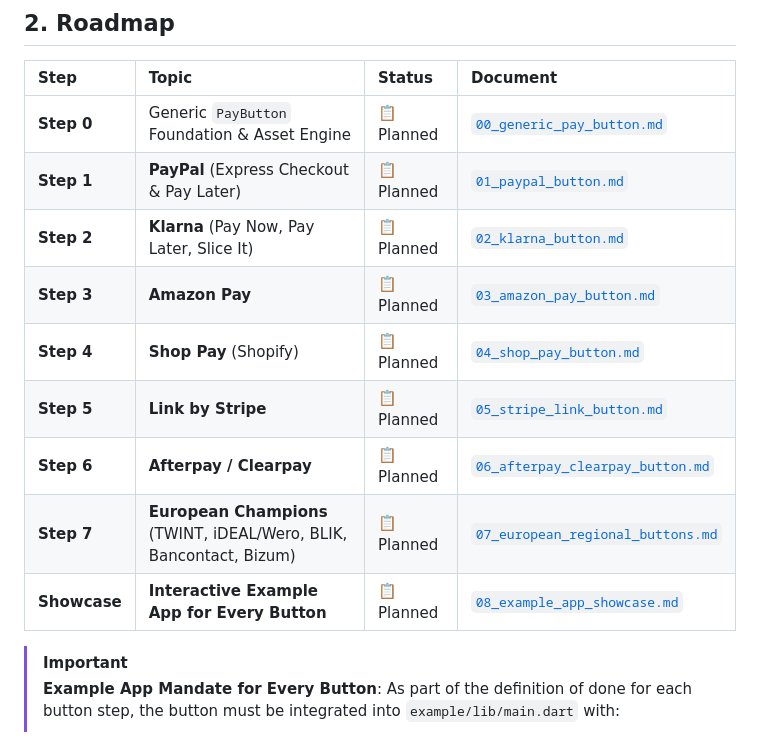
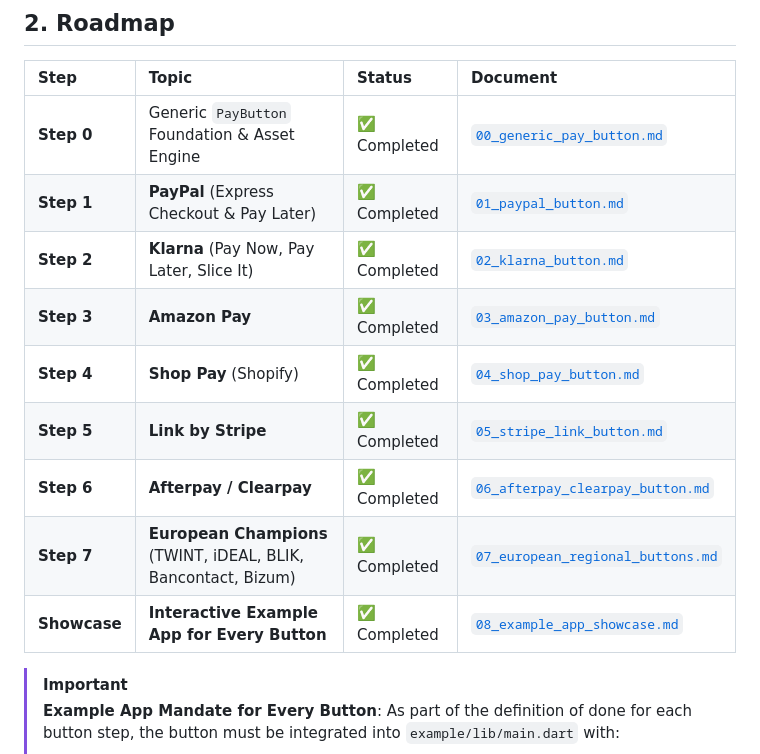
Before and after one commit to Robert-SD/pay_buttons, a Markdown page: plan/README.md, the part around the change. Rendered like a GitHub page.

Commit message:
docs(plan): mark all button implementation steps as completed in roadmap

```diff
--- a/plan/README.md
+++ b/plan/README.md
@@ -25,15 +25,15 @@
 
 | Step | Topic | Status | Document |
 | :--- | :--- | :--- | :--- |
-| **Step 0** | Generic `PayButton` Foundation & Asset Engine | 📋 Planned | [`00_generic_pay_button.md`](file:///Users/robert/Developer/AndroidStudioProjects/pay_buttons/plan/00_generic_pay_button.md) |
-| **Step 1** | **PayPal** (Express Checkout & Pay Later) | 📋 Planned | [`01_paypal_button.md`](file:///Users/robert/Developer/AndroidStudioProjects/pay_buttons/plan/01_paypal_button.md) |
-| **Step 2** | **Klarna** (Pay Now, Pay Later, Slice It) | 📋 Planned | [`02_klarna_button.md`](file:///Users/robert/Developer/AndroidStudioProjects/pay_buttons/plan/02_klarna_button.md) |
-| **Step 3** | **Amazon Pay** | 📋 Planned | [`03_amazon_pay_button.md`](file:///Users/robert/Developer/AndroidStudioProjects/pay_buttons/plan/03_amazon_pay_button.md) |
-| **Step 4** | **Shop Pay** (Shopify) | 📋 Planned | [`04_shop_pay_button.md`](file:///Users/robert/Developer/AndroidStudioProjects/pay_buttons/plan/04_shop_pay_button.md) |
-| **Step 5** | **Link by Stripe** | 📋 Planned | [`05_stripe_link_button.md`](file:///Users/robert/Developer/AndroidStudioProjects/pay_buttons/plan/05_stripe_link_button.md) |
-| **Step 6** | **Afterpay / Clearpay** | 📋 Planned | [`06_afterpay_clearpay_button.md`](file:///Users/robert/Developer/AndroidStudioProjects/pay_buttons/plan/06_afterpay_clearpay_button.md) |
-| **Step 7** | **European Champions** (TWINT, iDEAL/Wero, BLIK, Bancontact, Bizum) | 📋 Planned | [`07_european_regional_buttons.md`](file:///Users/robert/Developer/AndroidStudioProjects/pay_buttons/plan/07_european_regional_buttons.md) |
-| **Showcase**| **Interactive Example App for Every Button** | 📋 Planned | [`08_example_app_showcase.md`](file:///Users/robert/Developer/AndroidStudioProjects/pay_buttons/plan/08_example_app_showcase.md) |
+| **Step 0** | Generic `PayButton` Foundation & Asset Engine | ✅ Completed | [`00_generic_pay_button.md`](file:///Users/robert/Developer/AndroidStudioProjects/pay_buttons/plan/00_generic_pay_button.md) |
+| **Step 1** | **PayPal** (Express Checkout & Pay Later) | ✅ Completed | [`01_paypal_button.md`](file:///Users/robert/Developer/AndroidStudioProjects/pay_buttons/plan/01_paypal_button.md) |
+| **Step 2** | **Klarna** (Pay Now, Pay Later, Slice It) | ✅ Completed | [`02_klarna_button.md`](file:///Users/robert/Developer/AndroidStudioProjects/pay_buttons/plan/02_klarna_button.md) |
+| **Step 3** | **Amazon Pay** | ✅ Completed | [`03_amazon_pay_button.md`](file:///Users/robert/Developer/AndroidStudioProjects/pay_buttons/plan/03_amazon_pay_button.md) |
+| **Step 4** | **Shop Pay** (Shopify) | ✅ Completed | [`04_shop_pay_button.md`](file:///Users/robert/Developer/AndroidStudioProjects/pay_buttons/plan/04_shop_pay_button.md) |
+| **Step 5** | **Link by Stripe** | ✅ Completed | [`05_stripe_link_button.md`](file:///Users/robert/Developer/AndroidStudioProjects/pay_buttons/plan/05_stripe_link_button.md) |
+| **Step 6** | **Afterpay / Clearpay** | ✅ Completed | [`06_afterpay_clearpay_button.md`](file:///Users/robert/Developer/AndroidStudioProjects/pay_buttons/plan/06_afterpay_clearpay_button.md) |
+| **Step 7** | **European Champions** (TWINT, iDEAL, BLIK, Bancontact, Bizum) | ✅ Completed | [`07_european_regional_buttons.md`](file:///Users/robert/Developer/AndroidStudioProjects/pay_buttons/plan/07_european_regional_buttons.md) |
+| **Showcase**| **Interactive Example App for Every Button** | ✅ Completed | [`08_example_app_showcase.md`](file:///Users/robert/Developer/AndroidStudioProjects/pay_buttons/plan/08_example_app_showcase.md) |
 
 > [!IMPORTANT]
 > **Example App Mandate for Every Button**:
```
